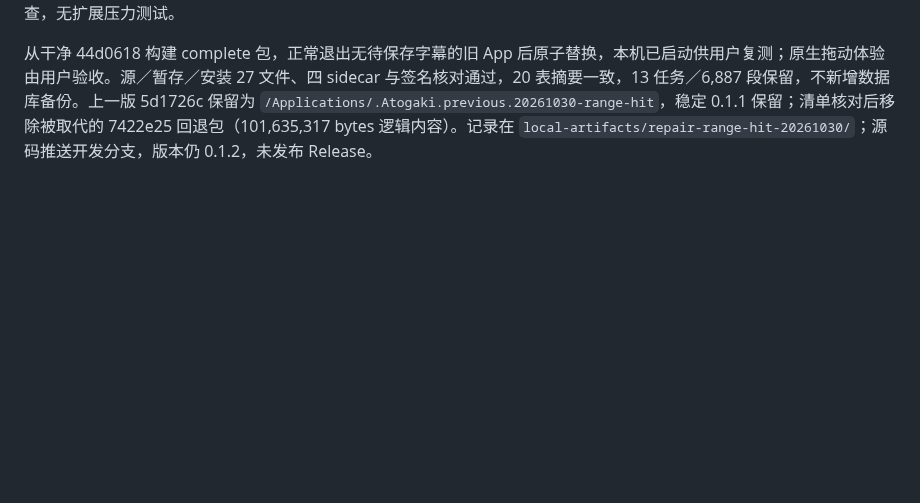
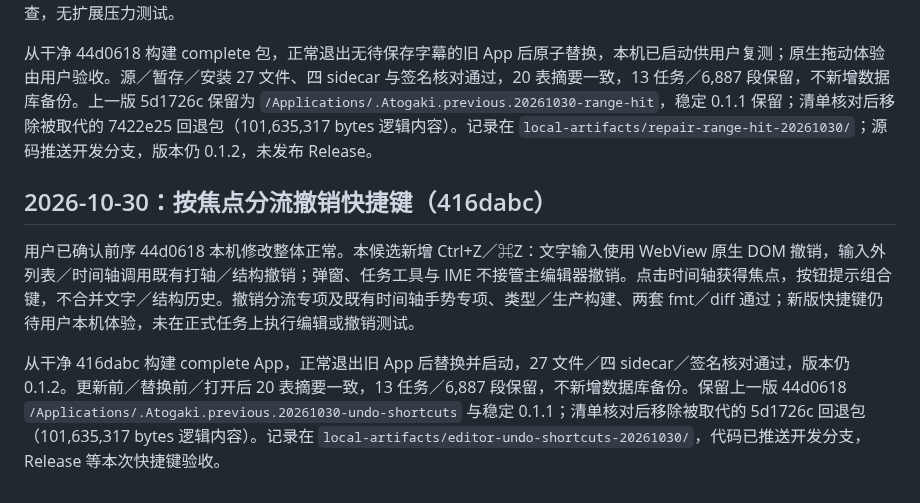
Before and after one commit to chai-yinfeng/Atogaki_Subtitle, a Markdown page: docs/local-editor-installation.md, the part around the change. Drawn GitHub-style; blank space fills up the shorter version.

Commit message:
Record undo shortcut candidate installation and accepted prior feedback

```diff
--- a/docs/local-editor-installation.md
+++ b/docs/local-editor-installation.md
@@ -181,3 +181,10 @@
 波形／字幕轨道支持按住拖动重新框选、完整替换旧范围，起止整条竖线可命中拖动；保留标尺定位、横向滚动和 Alt＋拖动波形平移。两个窗口的既有选区专项补正反向重选及竖线上下端拖动并通过；类型／构建、两套 fmt／diff 通过，截图已检查，无扩展压力测试。
 
 从干净 44d0618 构建 complete 包，正常退出无待保存字幕的旧 App 后原子替换，本机已启动供用户复测；原生拖动体验由用户验收。源／暂存／安装 27 文件、四 sidecar 与签名核对通过，20 表摘要一致，13 任务／6,887 段保留，不新增数据库备份。上一版 5d1726c 保留为 `/Applications/.Atogaki.previous.20261030-range-hit`，稳定 0.1.1 保留；清单核对后移除被取代的 7422e25 回退包（101,635,317 bytes 逻辑内容）。记录在 `local-artifacts/repair-range-hit-20261030/`；源码推送开发分支，版本仍 0.1.2，未发布 Release。
+
+
+## 2026-10-30：按焦点分流撤销快捷键（416dabc）
+
+用户已确认前序 44d0618 本机修改整体正常。本候选新增 Ctrl+Z／⌘Z：文字输入使用 WebView 原生 DOM 撤销，输入外列表／时间轴调用既有打轴／结构撤销；弹窗、任务工具与 IME 不接管主编辑器撤销。点击时间轴获得焦点，按钮提示组合键，不合并文字／结构历史。撤销分流专项及既有时间轴手势专项、类型／生产构建、两套 fmt／diff 通过；新版快捷键仍待用户本机体验，未在正式任务上执行编辑或撤销测试。
+
+从干净 416dabc 构建 complete App，正常退出旧 App 后替换并启动，27 文件／四 sidecar／签名核对通过，版本仍 0.1.2。更新前／替换前／打开后 20 表摘要一致，13 任务／6,887 段保留，不新增数据库备份。保留上一版 44d0618 `/Applications/.Atogaki.previous.20261030-undo-shortcuts` 与稳定 0.1.1；清单核对后移除被取代的 5d1726c 回退包（101,635,317 bytes 逻辑内容）。记录在 `local-artifacts/editor-undo-shortcuts-20261030/`，代码已推送开发分支，Release 等本次快捷键验收。
```
Also changed, not shown: docs/roadmap.md (+2 -2 lines).
